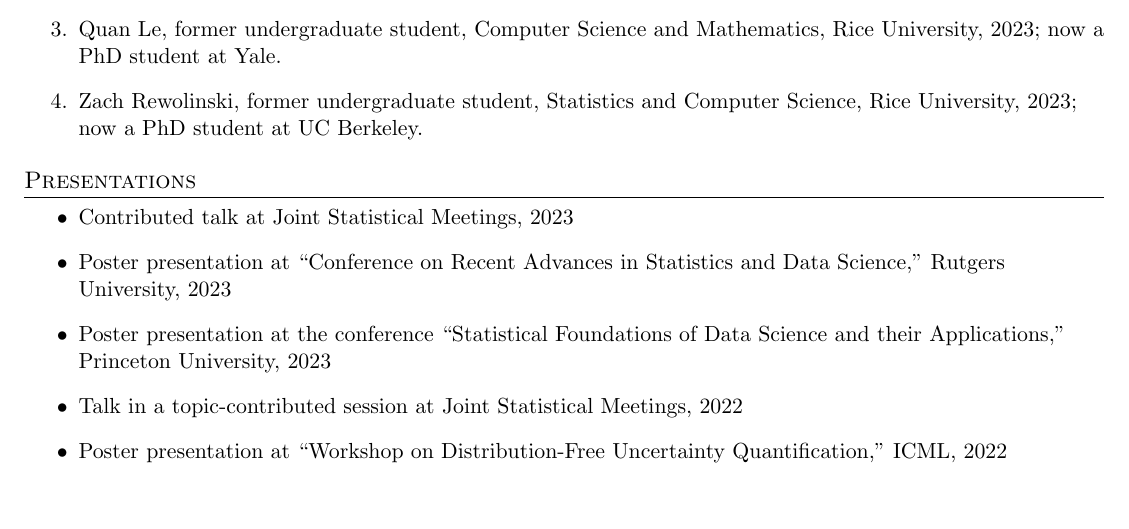
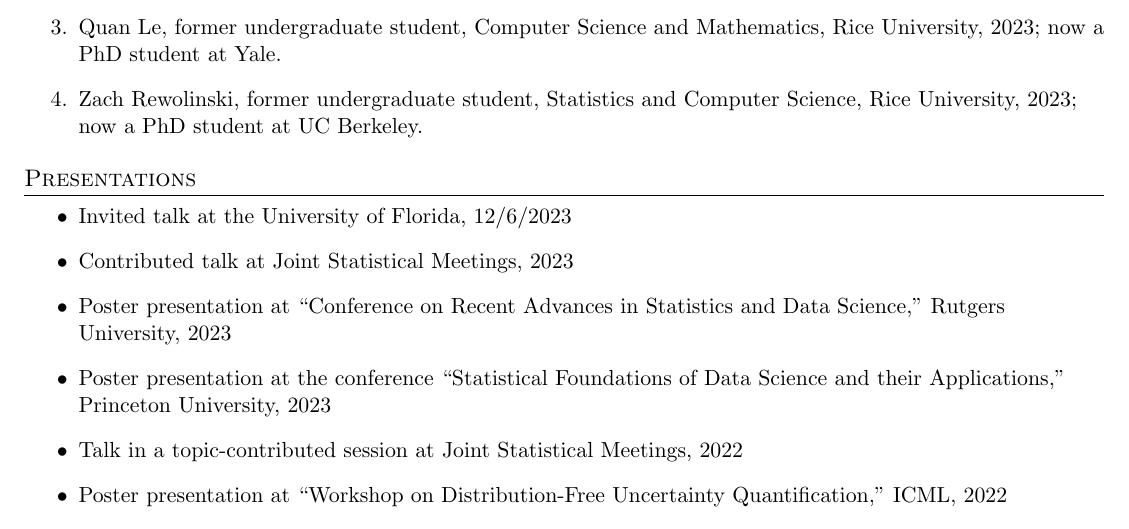
Before and after one commit to Lili-Zheng-stat/lili-zheng-stat.github.io, a LaTeX CV (CV/CV_Lili_Zheng.tex): part of page 3 of 3, cut so that both start at the same text, the shorter picture padded with empty space. Compiled offline with pdfLaTeX.

Commit message:
Update CV

```diff
--- a/CV/CV_Lili_Zheng.tex
+++ b/CV/CV_Lili_Zheng.tex
@@ -204,6 +204,7 @@
 
 	\section{Presentations}
 	\begin{itemize}
+		\item Invited talk at the University of Florida, 12/6/2023
 		\item Contributed talk at Joint Statistical Meetings, 2023
 		\item Poster presentation at ``Conference on Recent Advances in Statistics and Data Science," Rutgers University, 2023
 		\item Poster presentation at the conference ``Statistical Foundations of Data Science and their Applications," Princeton University, 2023
```
Also changed, not shown: CV/CV_Lili_Zheng.pdf, 2 other files.
